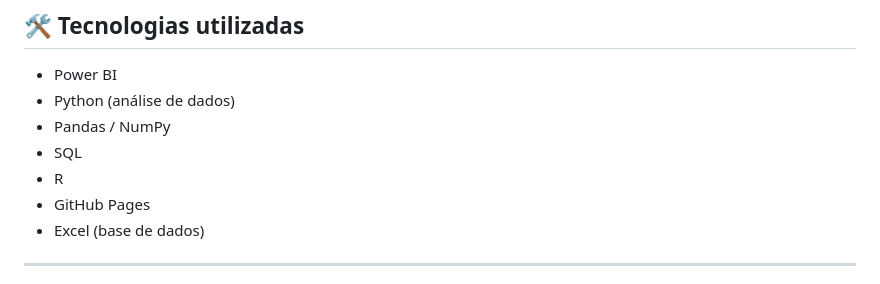
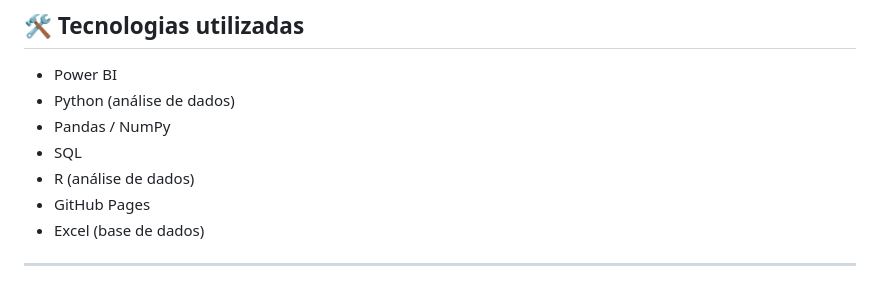
Before and after one commit to jm-dataanalytics/Forecast-Engine, a Markdown page: README.md, the part around the change. Rendered like a GitHub page.

```diff
--- a/README.md
+++ b/README.md
@@ -111,7 +111,7 @@ https://app.powerbi.com/groups/me/reports/72ec44c7-4fd6-4a89-b46b-a3d2be139db4/2
 - Python (análise de dados)
 - Pandas / NumPy
 - SQL
-- R
+- R (análise de dados)
 - GitHub Pages
 - Excel (base de dados)
 
```
